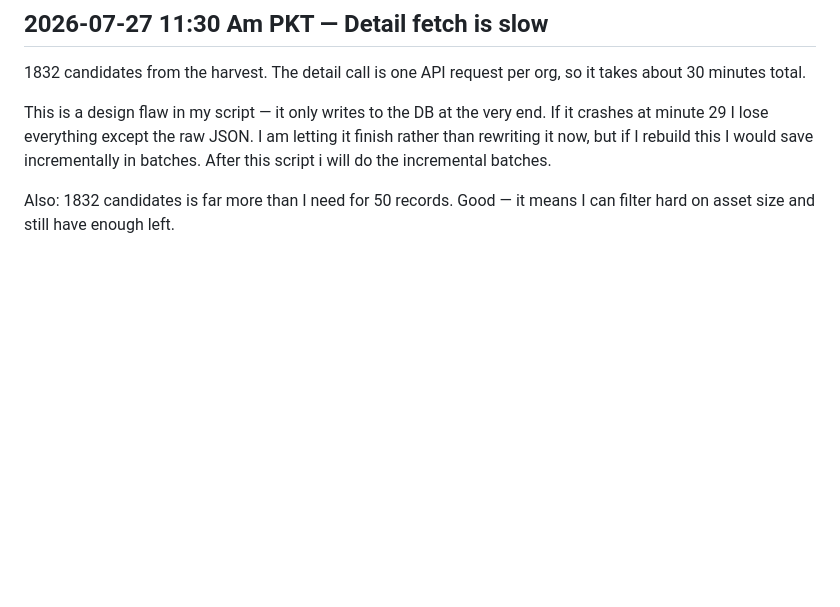
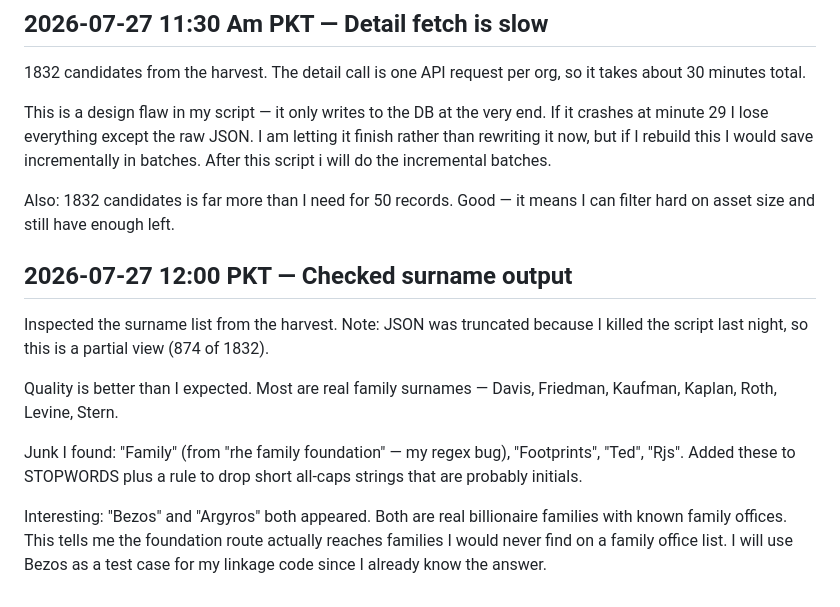
Before and after one commit to thisisahmad/polarity-family-office-rag, a Markdown page: DECISION_LOG.md, the part around the change. GitHub-like rendering; blank space fills up the shorter version.

Commit message:
added decision log about the json surnames

```diff
--- a/DECISION_LOG.md
+++ b/DECISION_LOG.md
@@ -106,3 +106,20 @@ incrementally in batches. After this script i will do the incremental batches.
 
 Also: 1832 candidates is far more than I need for 50 records. Good — it means I
 can filter hard on asset size and still have enough left.
+
+## 2026-07-27 12:00  PKT — Checked surname output
+
+Inspected the surname list from the harvest. Note: JSON was truncated because
+I killed the script last night, so this is a partial view (874 of 1832).
+
+Quality is better than I expected. Most are real family surnames — Davis,
+Friedman, Kaufman, Kaplan, Roth, Levine, Stern.
+
+Junk I found: "Family" (from "rhe family foundation" — my regex bug),
+"Footprints", "Ted", "Rjs". Added these to STOPWORDS plus a rule to drop
+short all-caps strings that are probably initials.
+
+Interesting: "Bezos" and "Argyros" both appeared. Both are real billionaire
+families with known family offices. This tells me the foundation route actually
+reaches families I would never find on a family office list. I will use Bezos
+as a test case for my linkage code since I already know the answer.
```
